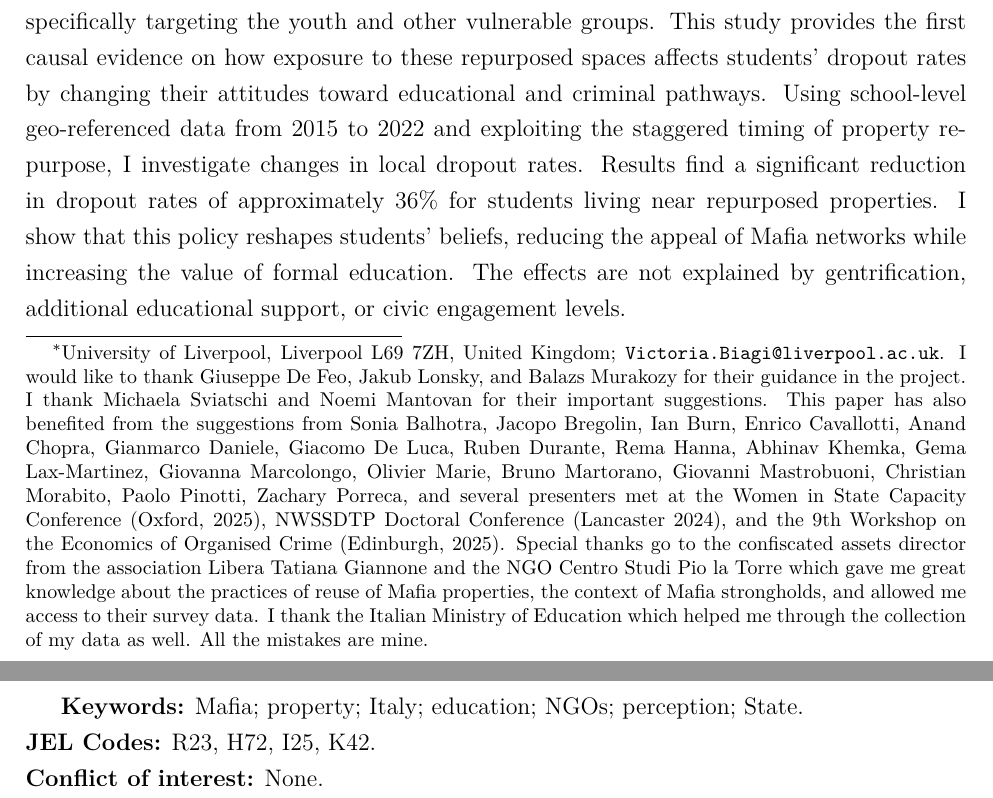
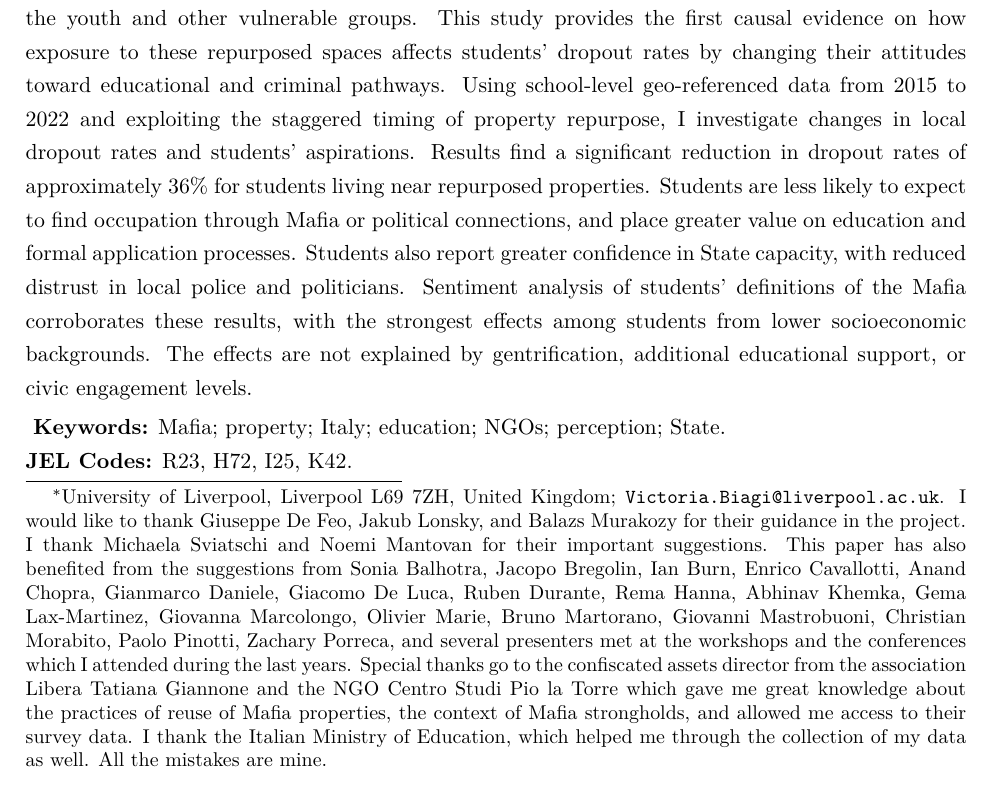
Before and after one commit to victoriabiagi/JMP, a LaTeX document (draft_0926.tex): two parts of pages 1 and 2 of 106 before the commit and part of page 1 of 105 after it, the two joined at a grey line, cut so that both start at the same text. Compiled offline with pdfLaTeX.

Commit message:
Updates from Overleaf

```diff
--- a/draft_0926.tex
+++ b/draft_0926.tex
@@ -68,2 +68 @@
 \vspace{0.5cm}
-\author{Victoria Biagi\thanks{University of Liverpool, Liverpool L69 7ZH, United Kingdom; \texttt{Victoria.Biagi@liverpool.ac.uk}. I would like to thank Giuseppe De Feo, Jakub Lonsky, and Balazs Murakozy for their guidance in the project. I thank Michaela Sviatschi and Noemi Mantovan for their important suggestions. This paper has also benefited from the suggestions from Sonia Balhotra, Jacopo Bregolin, Ian Burn, Enrico Cavallotti, Anand Chopra, Gianmarco Daniele, Giacomo De Luca, Ruben Durante, Rema Hanna, Abhinav Khemka, Gema Lax-Martinez, Giovanna Marcolongo, Olivier Marie, Bruno Martorano, Giovanni Mastrobuoni, Christian Morabito, Paolo Pinotti, Zachary Porreca, and several presenters met at the Women in State Capacity Conference (Oxford, 2025), NWSSDTP Doctoral Conference (Lancaster 2024), and the 9th Workshop on the Economics of Organised Crime (Edinburgh, 2025). Special thanks go to the confiscated assets director from the association Libera Tatiana Giannone and the NGO Centro Studi Pio la Torre which gave me great knowledge about the practices of reuse of Mafia properties, the context of Mafia strongholds, and allowed me access to their survey data. I thank the Italian Ministry of Education which helped me through the collection of my data as well. All the mistakes are mine.}}
@@ -80,11 +80,14 @@
  \end{center}
- Italy's anti-Mafia legislation allows confiscated Mafia properties to be converted into educational, cultural, and welfare facilities where local NGOs offer various social activities specifically targeting the youth and other vulnerable groups. This study provides the first causal evidence on how exposure to these repurposed spaces affects students' dropout rates by changing their attitudes toward educational and criminal pathways. Using school-level geo-referenced data from 2015 to 2022 and exploiting the staggered timing of property repurpose, I investigate changes in local dropout rates. Results find a significant reduction in dropout rates of approximately 36\% for students living near repurposed properties. I show that this policy reshapes students' beliefs, reducing the appeal of Mafia networks while increasing the value of formal education. The effects are not explained by gentrification, additional educational support, or civic engagement levels.  \par
+ \vspace{-0.2cm}
+  \small{
+ Italy's anti-Mafia legislation allows confiscated Mafia properties to be converted into educational, cultural, and welfare facilities where local NGOs offer various social activities specifically targeting the youth and other vulnerable groups. This study provides the first causal evidence on how exposure to these repurposed spaces affects students' dropout rates by changing their attitudes toward educational and criminal pathways. Using school-level geo-referenced data from 2015 to 2022 and exploiting the staggered timing of property repurpose, I investigate changes in local dropout rates and students' aspirations. Results find a significant reduction in dropout rates of approximately 36\% for students living near repurposed properties. Students are less likely to expect to find occupation through Mafia or political connections, and place greater value on education and formal application processes. Students also report greater confidence in State capacity, with reduced distrust in local police and politicians. Sentiment analysis of students' definitions of the Mafia corroborates these results, with the strongest effects among students from lower socioeconomic backgrounds. The effects are not explained by gentrification, additional educational support, or civic engagement levels. } \par
 
 
 %%%% KEYWORDS %%%
+\vspace{0.1cm}
+\noindent\small{
 \textbf{Keywords:} Mafia; property; Italy; education;  NGOs; perception; State. \\
-\textbf{JEL Codes:} R23, H72, I25, K42.  \\
-\textbf{Conflict of interest:} None.
+\textbf{JEL Codes:} R23, H72, I25, K42. }
 % Start writing your thesis here:
 \newpage
 \titleformat{\section}{\normalfont\Large\bfseries}{\thesection}{1em}{}
```
Also changed, not shown: draft_0926.tex (7 more changed lines).
